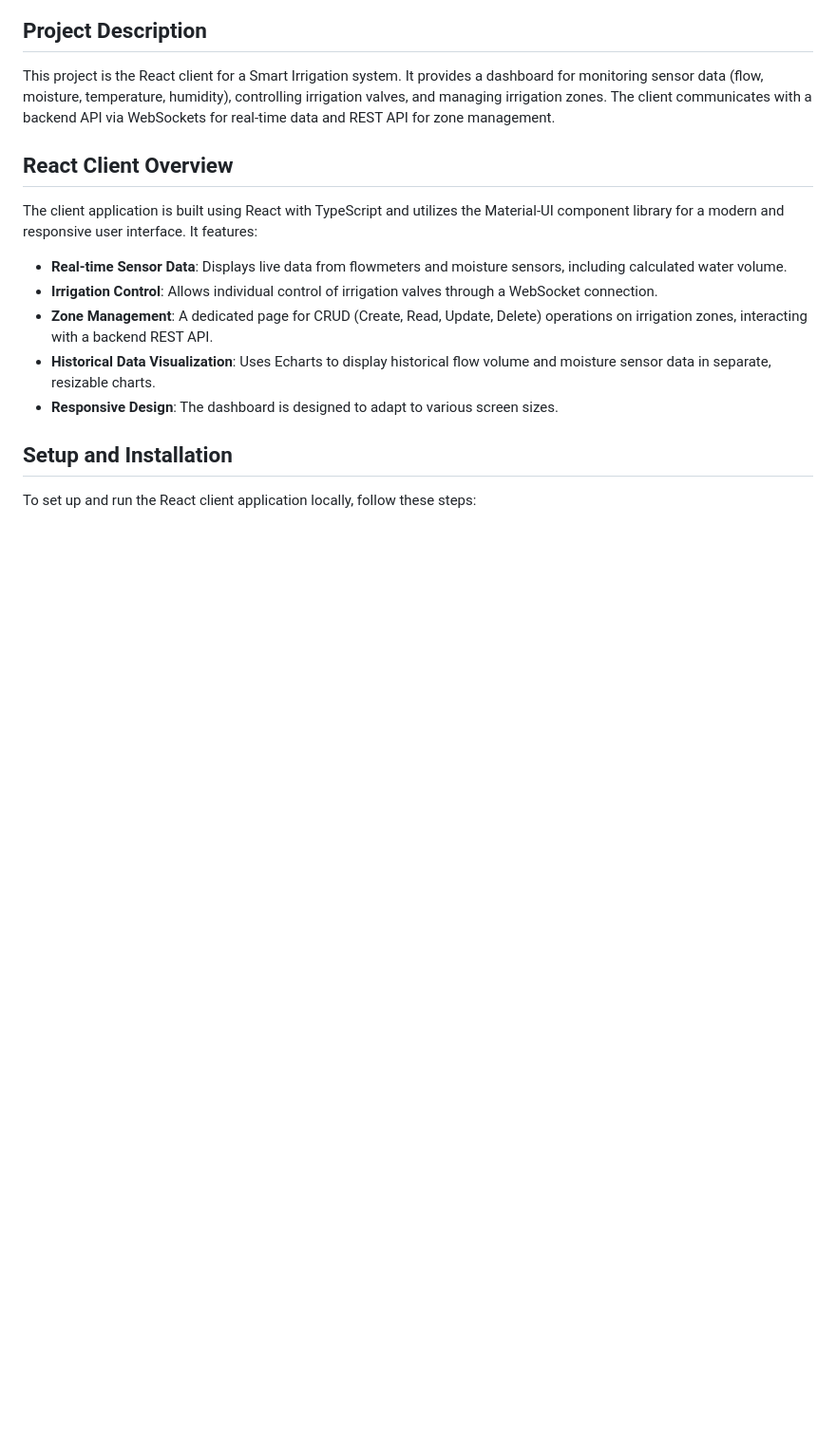
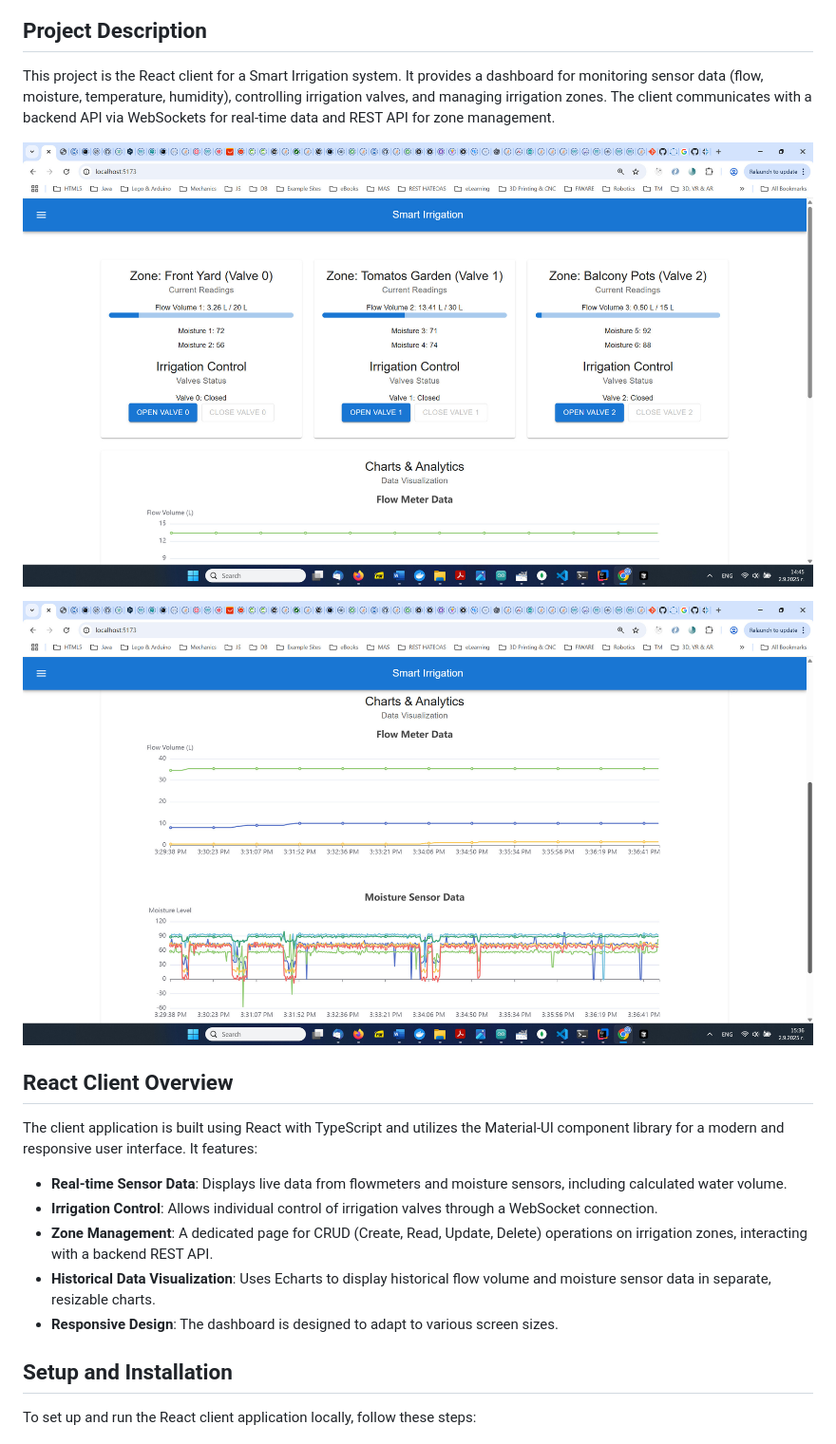
Before and after one commit to iproduct/ipt-smart-irrigation, a Markdown page: smart-irrigation-client/README.md, the part around one of its changes. Shown at 95% size. GitHub-like rendering; blank space fills up the shorter version.

Commit message:
pictures added to frontend sub-project README.md

```diff
--- a/smart-irrigation-client/README.md
+++ b/smart-irrigation-client/README.md
@@ -5,6 +3,10 @@
 ## Project Description
 
 This project is the React client for a Smart Irrigation system. It provides a dashboard for monitoring sensor data (flow, moisture, temperature, humidity), controlling irrigation valves, and managing irrigation zones. The client communicates with a backend API via WebSockets for real-time data and REST API for zone management.
+
+![Alt text for the image](../docs/images/smart_irrigation03.jpg)
+
+![Alt text for the image](../docs/images/smart_irrigation04.jpg)
 
 ## React Client Overview
 
```
Also changed, not shown: other parts of smart-irrigation-client/README.md (+0 -2 lines).
